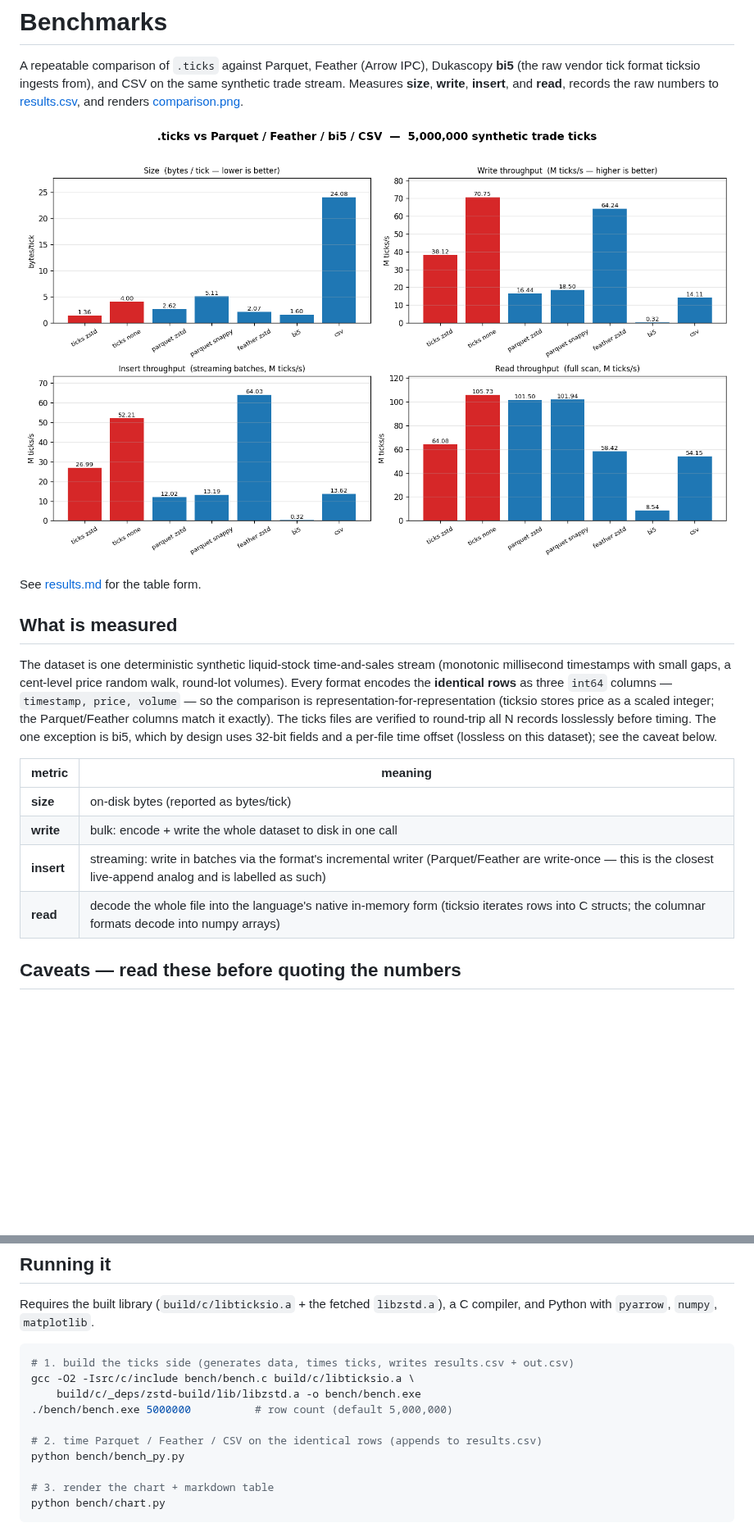
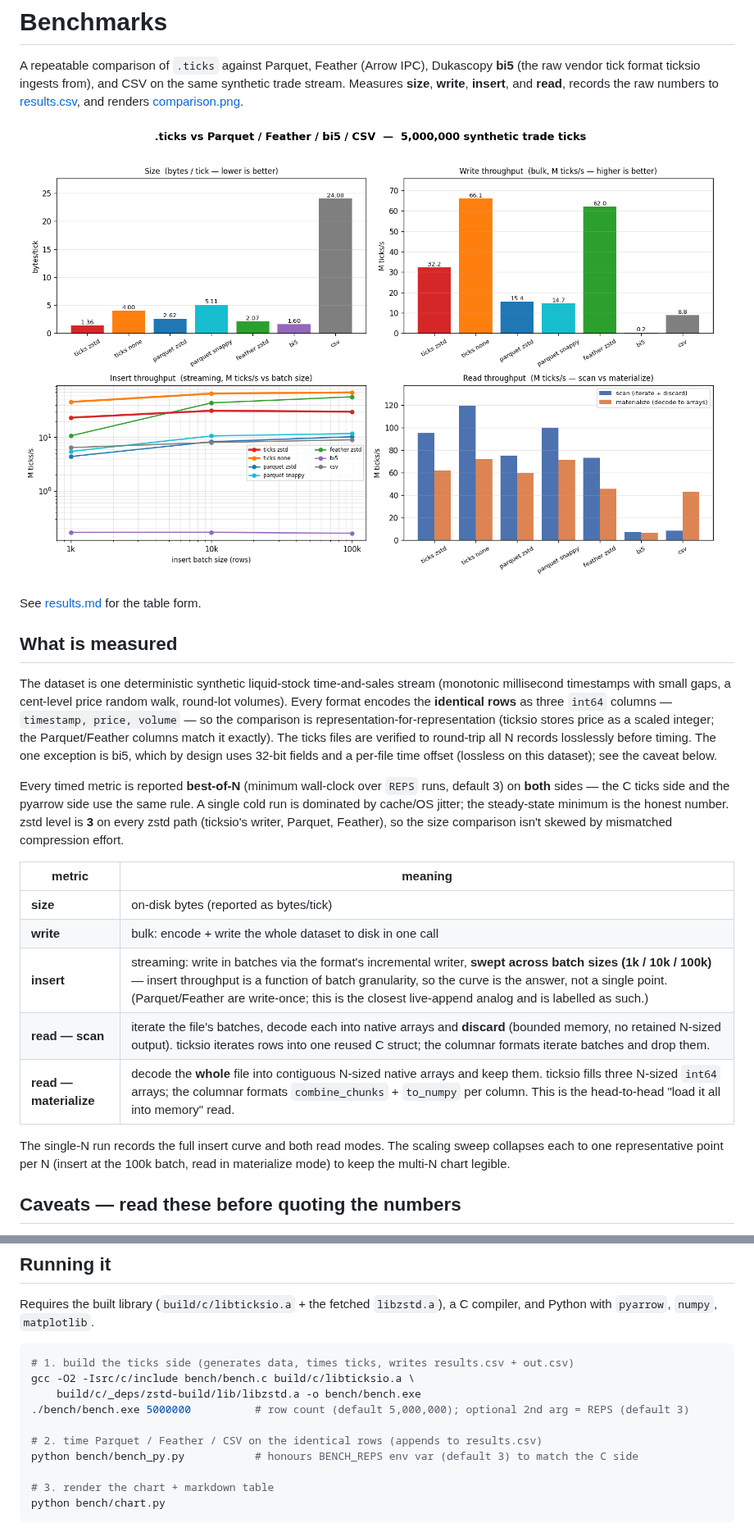
Before and after one commit to londonmax12/ticksio, a Markdown page: bench/README.md, 2 parts joined by grey strips. Shown at 82% size. Drawn GitHub-style; pictures changed too: bench/comparison.png; blank space fills up the shorter version.

```diff
--- a/bench/README.md
+++ b/bench/README.md
@@ -22,12 +22,24 @@ round-trip all N records losslessly before timing. The one exception is bi5,
 which by design uses 32-bit fields and a per-file time offset (lossless on this
 dataset); see the caveat below.
 
+Every timed metric is reported **best-of-N** (minimum wall-clock over `REPS`
+runs, default 3) on **both** sides — the C ticks side and the pyarrow side use
+the same rule. A single cold run is dominated by cache/OS jitter; the
+steady-state minimum is the honest number. zstd level is **3** on every zstd
+path (ticksio's writer, Parquet, Feather), so the size comparison isn't skewed
+by mismatched compression effort.
+
 | metric | meaning |
 |--------|---------|
 | **size** | on-disk bytes (reported as bytes/tick) |
 | **write** | bulk: encode + write the whole dataset to disk in one call |
-| **insert** | streaming: write in batches via the format's incremental writer (Parquet/Feather are write-once — this is the closest live-append analog and is labelled as such) |
-| **read** | decode the whole file into the language's native in-memory form (ticksio iterates rows into C structs; the columnar formats decode into numpy arrays) |
+| **insert** | streaming: write in batches via the format's incremental writer, **swept across batch sizes (1k / 10k / 100k)** — insert throughput is a function of batch granularity, so the curve is the answer, not a single point. (Parquet/Feather are write-once; this is the closest live-append analog and is labelled as such.) |
+| **read — scan** | iterate the file's batches, decode each into native arrays and **discard** (bounded memory, no retained N-sized output). ticksio iterates rows into one reused C struct; the columnar formats iterate batches and drop them. |
+| **read — materialize** | decode the **whole** file into contiguous N-sized native arrays and keep them. ticksio fills three N-sized `int64` arrays; the columnar formats `combine_chunks` + `to_numpy` per column. This is the head-to-head "load it all into memory" read. |
+
+The single-N run records the full insert curve and both read modes. The scaling
+sweep collapses each to one representative point per N (insert at the 100k batch,
+read in materialize mode) to keep the multi-N chart legible.
 
 ## Caveats — read these before quoting the numbers
 
@@ -60,10 +72,10 @@ Requires the built library (`build/c/libticksio.a` + the fetched
 # 1. build the ticks side (generates data, times ticks, writes results.csv + out.csv)
 gcc -O2 -Isrc/c/include bench/bench.c build/c/libticksio.a \
     build/c/_deps/zstd-build/lib/libzstd.a -o bench/bench.exe
-./bench/bench.exe 5000000          # row count (default 5,000,000)
+./bench/bench.exe 5000000          # row count (default 5,000,000); optional 2nd arg = REPS (default 3)
 
 # 2. time Parquet / Feather / CSV on the identical rows (appends to results.csv)
-python bench/bench_py.py
+python bench/bench_py.py           # honours BENCH_REPS env var (default 3) to match the C side
 
 # 3. render the chart + markdown table
 python bench/chart.py
```
Also changed, not shown: bench/results.md (+10 -10 lines), bench/scaling.png, 6 other files.
